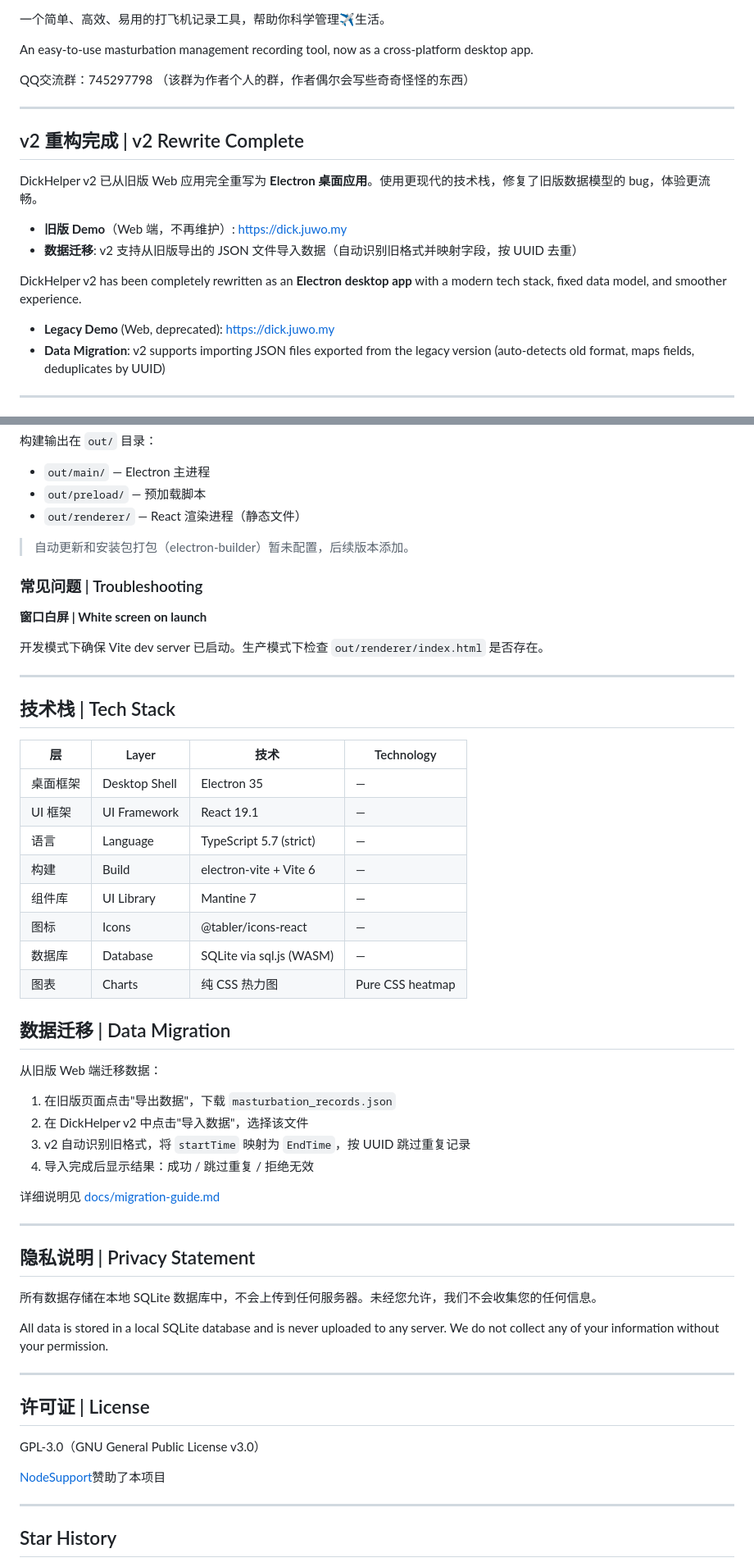
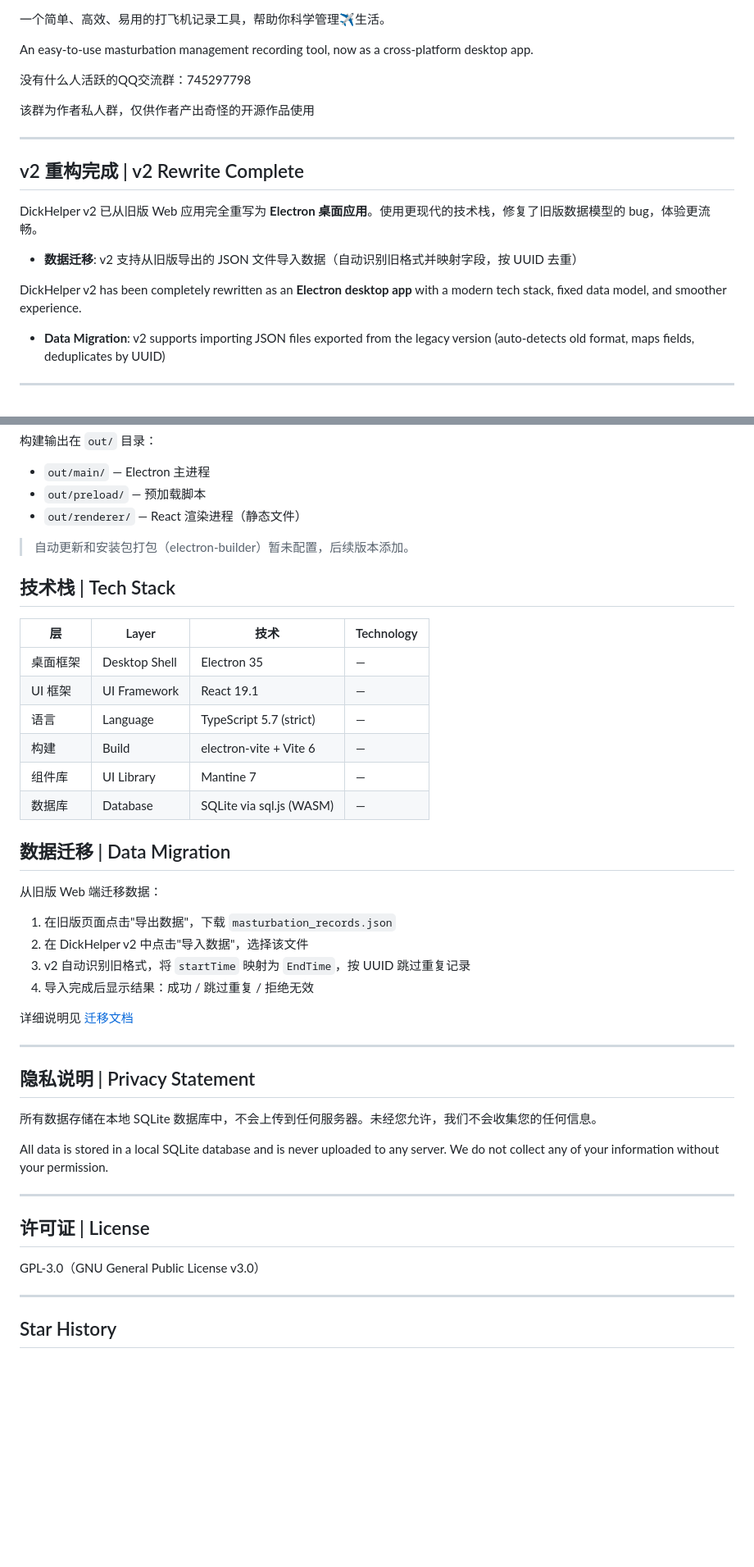
Before and after one commit to fsxxzjpbp/DickHelper, a Markdown page: README.md, 2 parts joined by grey strips. Shown at 82% size. GitHub-like rendering; blank space fills up the shorter version.

Commit message:
Update README with new information and clarifications
Removed outdated badges and added clarifications in the README. Updated the migration instructions and privacy statement.

```diff
--- a/README.md
+++ b/README.md
@@ -13,7 +11,9 @@
 
 An easy-to-use masturbation management recording tool, now as a cross-platform desktop app.
 
-QQ交流群：745297798 （该群为作者个人的群，作者偶尔会写些奇奇怪怪的东西）
+没有什么人活跃的QQ交流群：745297798
+
+该群为作者私人群，仅供作者产出奇怪的开源作品使用
 
 ---
 
@@ -21,12 +21,10 @@ QQ交流群：745297798 （该群为作者个人的群，作者偶尔会写些
 
 DickHelper v2 已从旧版 Web 应用完全重写为 **Electron 桌面应用**。使用更现代的技术栈，修复了旧版数据模型的 bug，体验更流畅。
 
-- **旧版 Demo**（Web 端，不再维护）: https://dick.juwo.my
 - **数据迁移**: v2 支持从旧版导出的 JSON 文件导入数据（自动识别旧格式并映射字段，按 UUID 去重）
 
 DickHelper v2 has been completely rewritten as an **Electron desktop app** with a modern tech stack, fixed data model, and smoother experience.
 
-- **Legacy Demo** (Web, deprecated): https://dick.juwo.my
 - **Data Migration**: v2 supports importing JSON files exported from the legacy version (auto-detects old format, maps fields, deduplicates by UUID)
 
 ---
@@ -83,14 +81,6 @@ npm run build
 
 > 自动更新和安装包打包（electron-builder）暂未配置，后续版本添加。
 
-### 常见问题 | Troubleshooting
-
-**窗口白屏 | White screen on launch**
-
-开发模式下确保 Vite dev server 已启动。生产模式下检查 `out/renderer/index.html` 是否存在。
-
----
-
 ## 技术栈 | Tech Stack
 
 | 层 | Layer | 技术 | Technology |
@@ -100,9 +90,7 @@ npm run build
 | 语言 | Language | TypeScript 5.7 (strict) | — |
 | 构建 | Build | electron-vite + Vite 6 | — |
 | 组件库 | UI Library | Mantine 7 | — |
-| 图标 | Icons | @tabler/icons-react | — |
 | 数据库 | Database | SQLite via sql.js (WASM) | — |
-| 图表 | Charts | 纯 CSS 热力图 | Pure CSS heatmap |
 
 ## 数据迁移 | Data Migration
 
@@ -113,7 +101,7 @@ npm run build
 3. v2 自动识别旧格式，将 `startTime` 映射为 `EndTime`，按 UUID 跳过重复记录
 4. 导入完成后显示结果：成功 / 跳过重复 / 拒绝无效
 
-详细说明见 [docs/migration-guide.md](docs/migration-guide.md)
+详细说明见 [迁移文档](docs/migration-guide.md)
 
 ---
 
@@ -129,8 +117,6 @@ All data is stored in a local SQLite database and is never uploaded to any serve
 
 GPL-3.0（GNU General Public License v3.0）
 
-[NodeSupport](https://github.com/NodeSeekDev/NodeSupport)赞助了本项目
-
 ---
 
 ## Star History
```
Also changed, not shown: other parts of README.md (+0 -2 lines).
